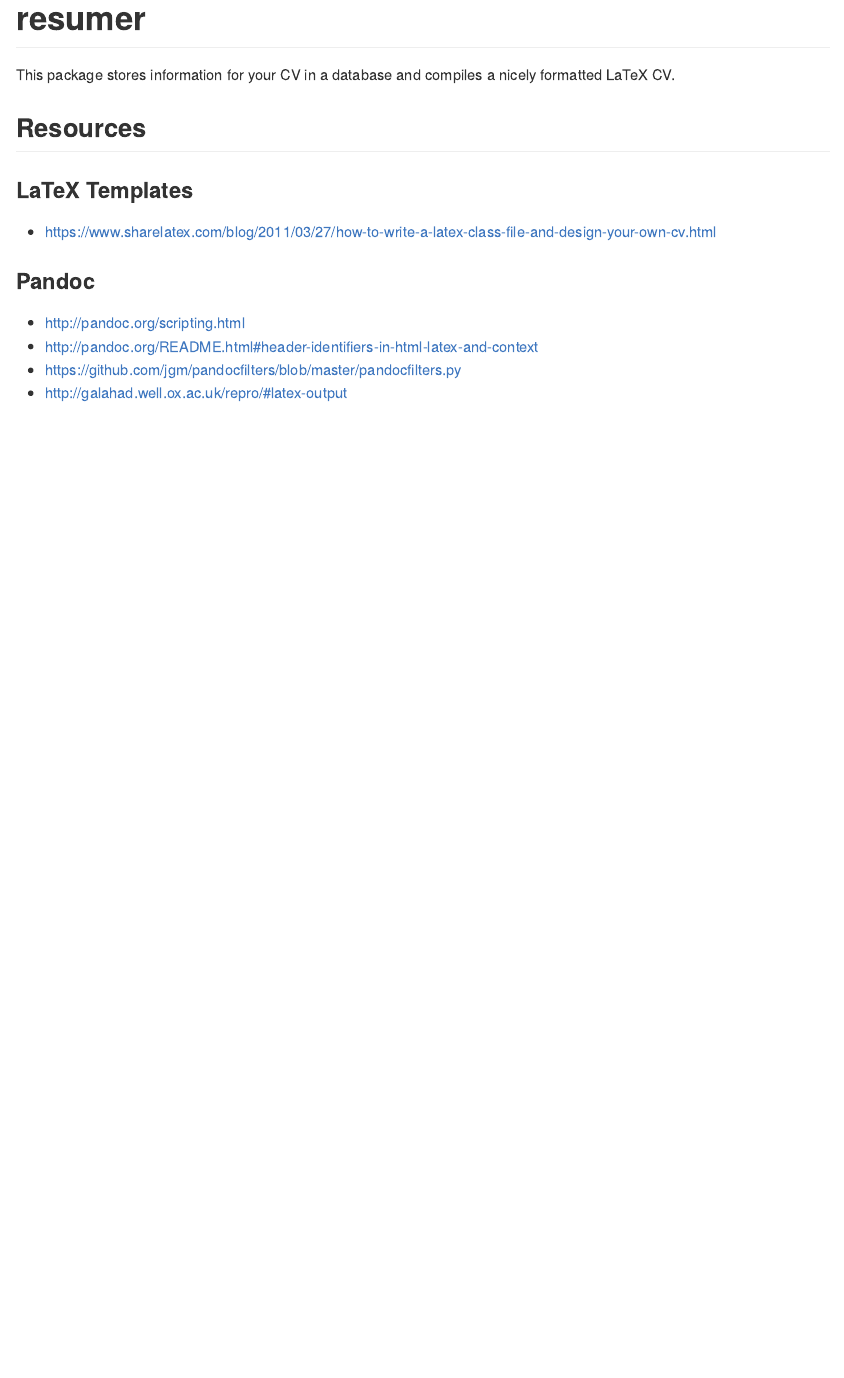
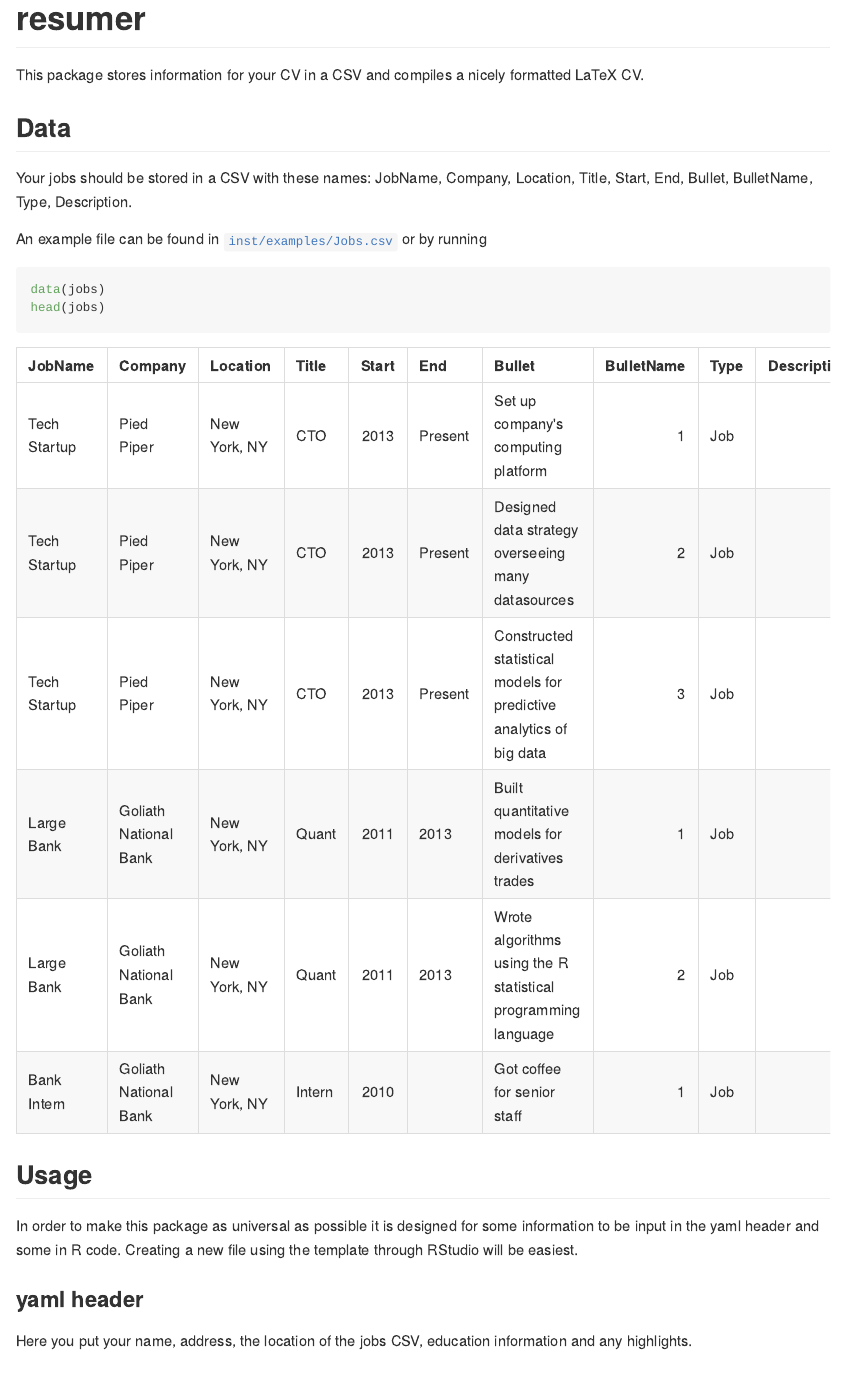
Before and after one commit to jaredlander/resumer, an R Markdown document (README.Rmd): the page in a window 1100 px wide, from its top. The pictures show the output file README.md that the author committed with the source, drawn offline in the style of GitHub; badge pictures from the web are left out.

Commit message:
Adding usage instructions to the README.

````diff
--- a/README.Rmd
+++ b/README.Rmd
@@ -13,6 +13,9 @@ knitr::opts_chunk$set(
   fig.path = "README-"
 )
 ```
+```{r load-data,echo=FALSE}
+data(jobs)
+```
 
 [![Travis-CI Build Status](https://travis-ci.org/jaredlander/resumer.svg?branch=master)](https://travis-ci.org/jaredlander/resumer)
 [![Coverage Status](https://img.shields.io/codecov/c/github/jaredlander/resumer/master.svg)](https://codecov.io/github/jaredlander/resumer?branch=master)
@@ -20,7 +23,29 @@ knitr::opts_chunk$set(
 
 # resumer
 
-This package stores information for your CV in a database and compiles a nicely formatted LaTeX CV.
+This package stores information for your CV in a CSV and compiles a nicely formatted LaTeX CV.
+
+## Data
+Your jobs should be stored in a CSV with these names:  `r names(jobs)`.
+
+An example file can be found in [`inst/examples/Jobs.csv`](https://github.com/jaredlander/resumer/blob/master/inst/examples/Jobs.csv) or by running
+
+```{r show-jobs,eval=FALSE}
+data(jobs)
+head(jobs)
+```
+
+```{r show-jobs-do,echo=FALSE}
+knitr::kable(head(jobs))
+```
+
+
+
+## Usage
+In order to make this package as universal as possible it is designed for some information to be input in the yaml header and some in R code.  Creating a new file using the template through RStudio will be easiest.
+
+### yaml header
+Here you put your name, address, the location of the jobs CSV, education information and any highlights.
 
 ## Resources
 
````
Also changed, not shown: README.md.
